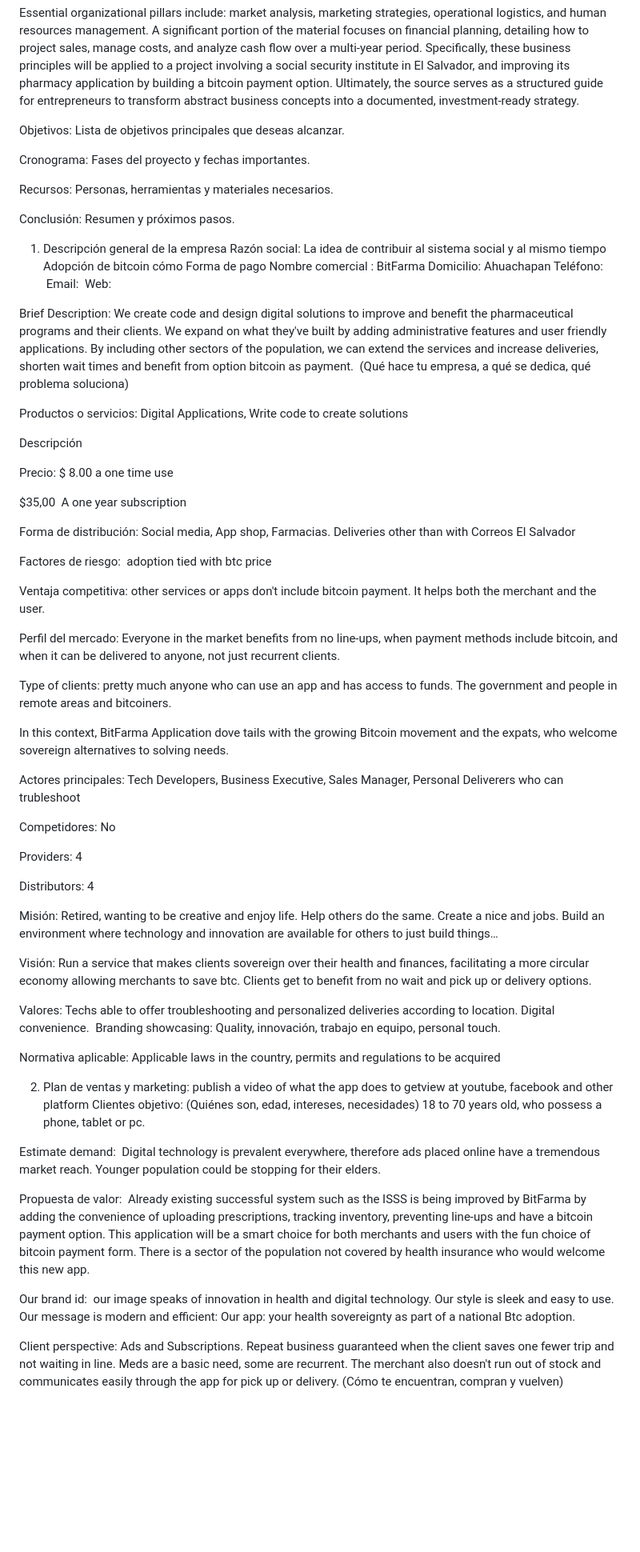
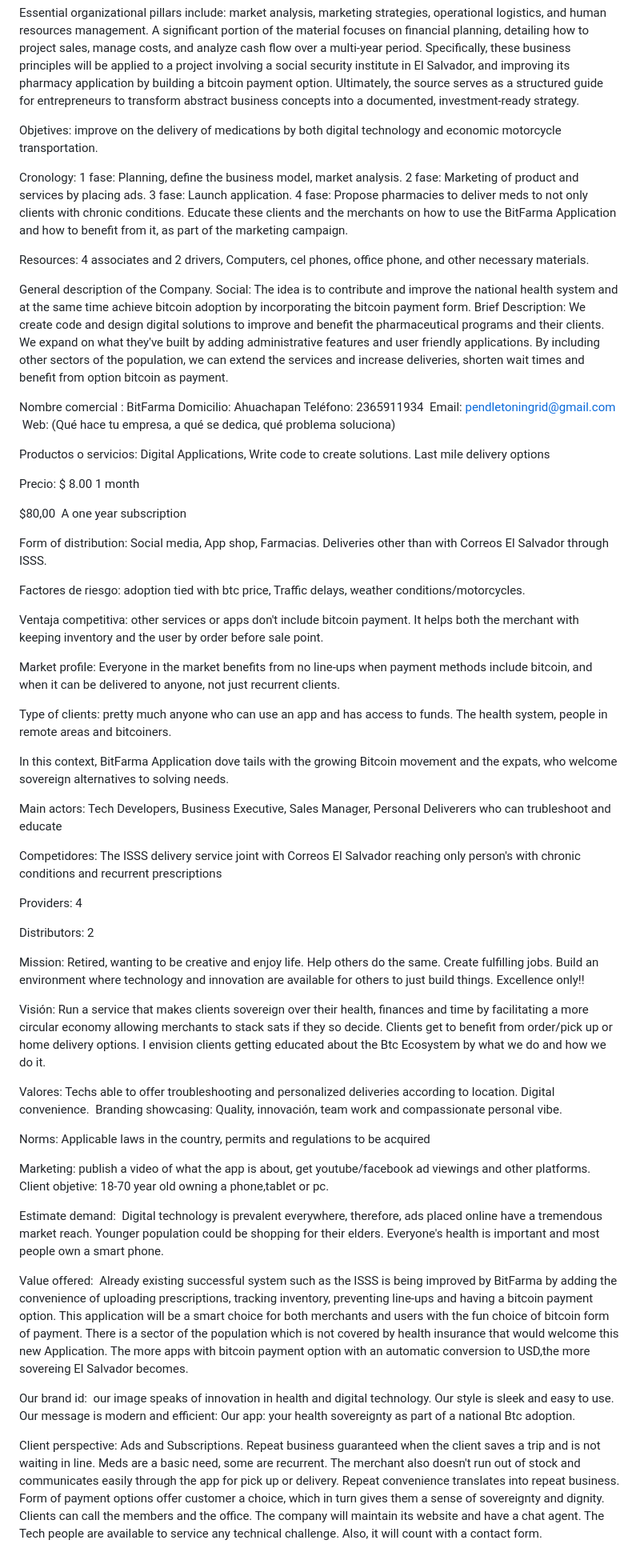
Before and after one commit to CUBOPLUS-BTC/Bitfarma, a Markdown page: README.md, the part around one of its changes. Shown at 80% size. Rendered like a GitHub page; blank space fills up the shorter version.

Commit message:
Revise README for clarity and translation corrections
Updated the README to improve clarity and correct translations, including objectives, resources, and marketing strategies.

```diff
--- a/README.md
+++ b/README.md
@@ -32,83 +32,89 @@ Introducción: Breve descripción del proyecto.
 
 Essential organizational pillars include: market analysis, marketing strategies, operational logistics, and human resources management. A significant portion of the material focuses on financial planning, detailing how to project sales, manage costs, and analyze cash flow over a multi-year period. Specifically, these business principles will be applied to a project involving a social security institute in El Salvador, and improving its pharmacy application by building a bitcoin payment option. Ultimately, the source serves as a structured guide for entrepreneurs to transform abstract business concepts into a documented, investment-ready strategy.
 
-Objetivos: Lista de objetivos principales que deseas alcanzar.
+Objetives:
+improve on the delivery of medications by both digital technology and economic motorcycle transportation.
 
-Cronograma: Fases del proyecto y fechas importantes.
+Cronology:
+1 fase: Planning, define the business model, market analysis.
+2 fase: Marketing of product and services by placing ads.
+3 fase: Launch application.
+4 fase: Propose pharmacies to deliver meds to not only clients with chronic conditions. Educate these clients and the merchants on how to use the BitFarma Application and how to benefit from it, as part of the marketing campaign.
 
-Recursos: Personas, herramientas y materiales necesarios.
+Resources: 4 associates and 2 drivers, Computers, cel phones, office phone, and other necessary materials.
 
-Conclusión: Resumen y próximos pasos.
+General description of the Company.
+Social: The idea is to contribute and improve the national health system and at the same time achieve bitcoin adoption by incorporating the bitcoin payment form.
+Brief Description: We create code and design digital solutions to improve and benefit the pharmaceutical programs and their clients. We expand on what they've built by adding administrative features and user friendly applications. By including other sectors of the population, we can extend the services and increase deliveries, shorten wait times and benefit from option bitcoin as payment.
 
-1. Descripción general de la empresa
-Razón social: La idea de contribuir al sistema social y al mismo tiempo Adopción de bitcoin cómo Forma de pago
 Nombre comercial : BitFarma
 Domicilio: Ahuachapan
-Teléfono:
- Email:
+Teléfono: 2365911934
+ Email: pendletoningrid@gmail.com
  Web:
-
-Brief Description: We create code and design digital solutions to improve and benefit the pharmaceutical programs and their clients. We expand on what they've built by adding administrative features and user friendly applications. By including other sectors of the population, we can extend the services and increase deliveries, shorten wait times and benefit from option bitcoin as payment.
 (Qué hace tu empresa, a qué se dedica, qué problema soluciona)
 
-Productos o servicios: Digital Applications, Write code to create solutions
+Productos o servicios: Digital Applications, Write code to create solutions. Last mile delivery options
 
-Descripción
+Precio: $ 8.00 1 month
 
-Precio: $ 8.00 a one time use
+$80,00  A one year subscription
 
-$35,00  A one year subscription
+Form of distribution: Social media, App shop, Farmacias. Deliveries other than with Correos El Salvador through ISSS.
 
-Forma de distribución: Social media, App shop, Farmacias. Deliveries other than with Correos El Salvador
+Factores de riesgo: adoption tied with btc price, Traffic delays, weather conditions/motorcycles.
 
-Factores de riesgo:  adoption tied with btc price
+Ventaja competitiva: other services or apps don't include bitcoin payment. It helps both the merchant with keeping inventory and the user by order before sale point.
 
-Ventaja competitiva: other services or apps don't include bitcoin payment. It helps both the merchant and the user.
+Market profile:
+Everyone in the market benefits from no line-ups when payment methods include bitcoin, and when it can be delivered to anyone, not just recurrent clients.
 
-Perfil del mercado: Everyone in the market benefits from no line-ups, when payment methods include bitcoin, and when it can be delivered to anyone, not just recurrent clients.
-
-Type of clients: pretty much anyone who can use an app and has access to funds. The government and people in remote areas and bitcoiners.
+Type of clients: pretty much anyone who can use an app and has access to funds. The health system, people in remote areas and bitcoiners.
 
 In this context, BitFarma Application dove tails with the growing Bitcoin movement and the expats, who welcome sovereign alternatives to solving needs.
 
-Actores principales: Tech Developers, Business Executive, Sales Manager, Personal Deliverers who can trubleshoot
+Main actors: Tech Developers, Business Executive, Sales Manager, Personal Deliverers who can trubleshoot and educate
 
-Competidores: No
+Competidores: The ISSS delivery service joint with Correos El Salvador reaching only person's with chronic conditions and recurrent prescriptions
 
 Providers: 4
 
-Distributors: 4
+Distributors: 2
 
-Misión:
-Retired, wanting to be creative and enjoy life. Help others do the same. Create a nice and jobs. Build an environment where technology and innovation are available for others to just build things…
+Mission:
+Retired, wanting to be creative and enjoy life. Help others do the same. Create fulfilling jobs. Build an environment where technology and innovation are available for others to just build things. Excellence only!!
 
 Visión:
-Run a service that makes clients sovereign over their health and finances, facilitating a more circular economy allowing merchants to save btc. Clients get to benefit from no wait and pick up or delivery options.
+Run a service that makes clients sovereign over their health, finances  and time by facilitating a more circular economy allowing merchants to stack sats if they so decide. Clients get to benefit from order/pick up or home delivery options. I envision clients getting educated about the Btc Ecosystem by what we do and how we do it.
 
 Valores: Techs able to offer troubleshooting and personalized deliveries according to location. Digital convenience.
-Branding showcasing: Quality, innovación, trabajo en equipo, personal touch.
+Branding showcasing: Quality, innovación, team work and compassionate personal vibe.
 
-Normativa aplicable:
+Norms:
 Applicable laws in the country, permits and regulations to be acquired
 
-2. Plan de ventas y marketing: publish a video of what the app does to getview at youtube, facebook and other platform
-Clientes objetivo:
-(Quiénes son, edad, intereses, necesidades) 18 to 70 years old, who possess a phone, tablet or pc.
+Marketing: publish a video of what the app is about, get youtube/facebook ad viewings and other platforms.
+Client objetive:
+18-70 year old owning a phone,tablet or pc.
 
 Estimate demand:
-Digital technology is prevalent everywhere, therefore ads placed online have a tremendous market reach. Younger population could be stopping for their elders.
+Digital technology is prevalent everywhere, therefore, ads placed online have a tremendous market reach. Younger population could be shopping for their elders.
+Everyone's health is important and most people own a smart phone.
 
-Propuesta de valor:
-Already existing successful system such as the ISSS is being improved by BitFarma by adding the convenience of uploading prescriptions, tracking inventory, preventing line-ups and have a bitcoin payment option.
-This application will be a smart choice for both merchants and users with the fun choice of bitcoin payment form.
-There is a sector of the population not covered by health insurance who would welcome this new app.
+Value offered:
+Already existing successful system such as the ISSS is being improved by BitFarma by adding the convenience of uploading prescriptions, tracking inventory, preventing line-ups and having a bitcoin payment option.
+This application will be a smart choice for both merchants and users with the fun choice of bitcoin form of payment.
+There is a sector of the population which is not covered by health insurance that would welcome this new Application.
+The more apps with bitcoin payment option with an automatic conversion to USD,the more sovereing El Salvador becomes.
 
 Our brand id:
 our image speaks of innovation in health and digital technology. Our style is sleek and easy to use. Our message is modern and efficient: Our app: your health sovereignty as part of a national Btc adoption.
 
 Client perspective:
-Ads and Subscriptions. Repeat business guaranteed when the client saves one fewer trip and not waiting in line. Meds are a basic need, some are recurrent.
+Ads and Subscriptions. Repeat business guaranteed when the client saves a trip and is not waiting in line. Meds are a basic need, some are recurrent.
 The merchant also doesn't run out of stock and communicates easily through the app for pick up or delivery.
-(Cómo te encuentran, compran y vuelven)
+Repeat convenience translates into repeat business. Form of payment options offer customer a choice, which in turn gives them a sense of sovereignty and dignity.
+Clients can call the members and the office. The company will maintain its website and have a chat agent.
+The Tech people are available to service any technical challenge. Also, it will count with a contact form.
 
 Objetivos de marketing:
```
Also changed, not shown: other parts of README.md (+44 -33 lines).
